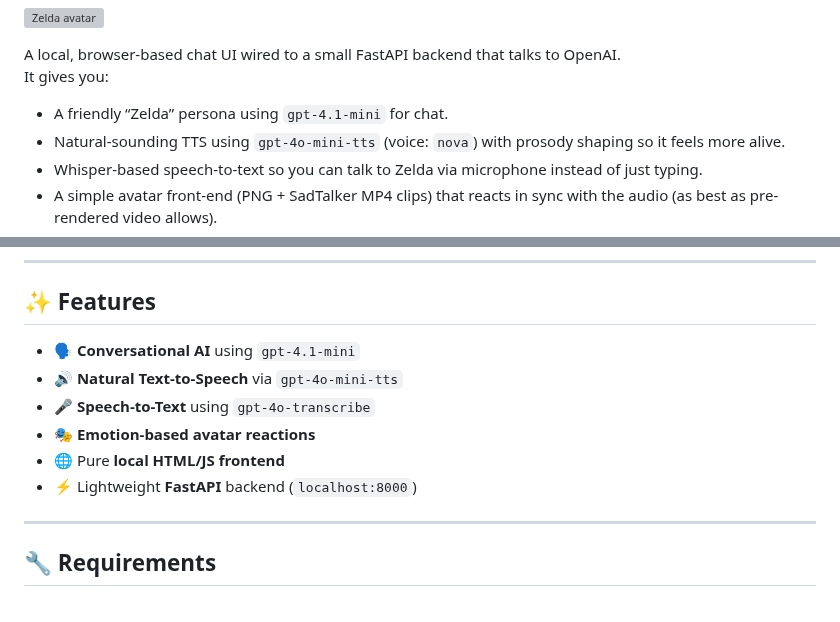
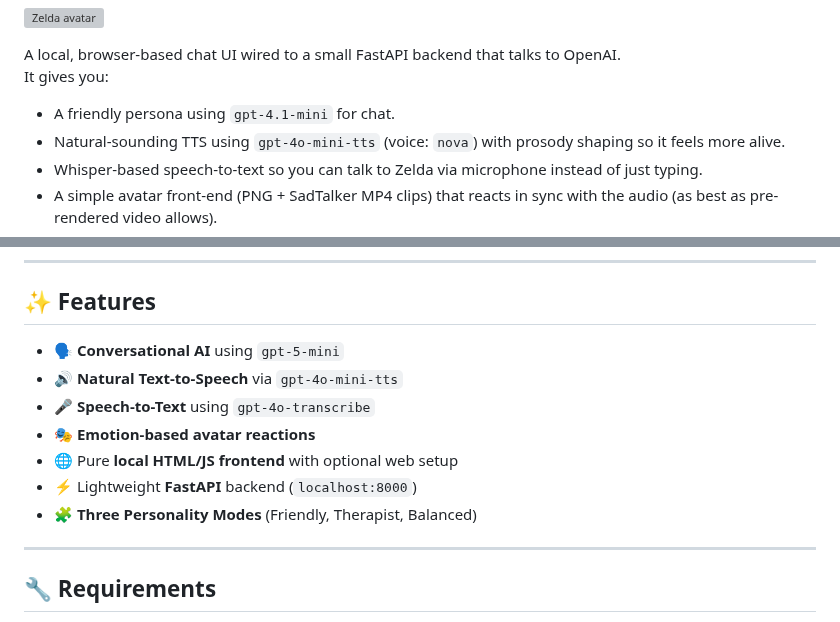
Before and after one commit to Madmartigan1/zeldachat, a Markdown page: README.md, 2 parts joined by grey strips. GitHub-like rendering; grey boxes are pictures that could not be loaded.

Commit message:
Update README with new features and structure

```diff
--- a/README.md
+++ b/README.md
@@ -14,7 +14,7 @@ A local, browser-based chat UI wired to a small FastAPI backend that talks to Op
 
 It gives you:
 
-- A friendly “Zelda” persona using `gpt-4.1-mini` for chat.
+- A friendly persona using `gpt-4.1-mini` for chat.
 - Natural-sounding TTS using `gpt-4o-mini-tts` (voice: `nova`) with prosody shaping so it feels more alive.
 - Whisper-based speech-to-text so you can talk to Zelda via microphone instead of just typing.
 - A simple avatar front-end (PNG + SadTalker MP4 clips) that reacts in sync with the audio (as best as pre-rendered video allows).
@@ -59,12 +59,13 @@ The repo is intentionally minimal:
 
 ## ✨ Features
 
-- 🗣️ **Conversational AI** using `gpt-4.1-mini`
+- 🗣️ **Conversational AI** using `gpt-5-mini`
 - 🔊 **Natural Text-to-Speech** via `gpt-4o-mini-tts`
 - 🎤 **Speech-to-Text** using `gpt-4o-transcribe`
 - 🎭 **Emotion-based avatar reactions**
-- 🌐 Pure **local HTML/JS frontend**
+- 🌐 Pure **local HTML/JS frontend** with optional web setup
 - ⚡ Lightweight **FastAPI** backend (`localhost:8000`)
+- 🧩 **Three Personality Modes** (Friendly, Therapist, Balanced)
 
 ---
 
```
